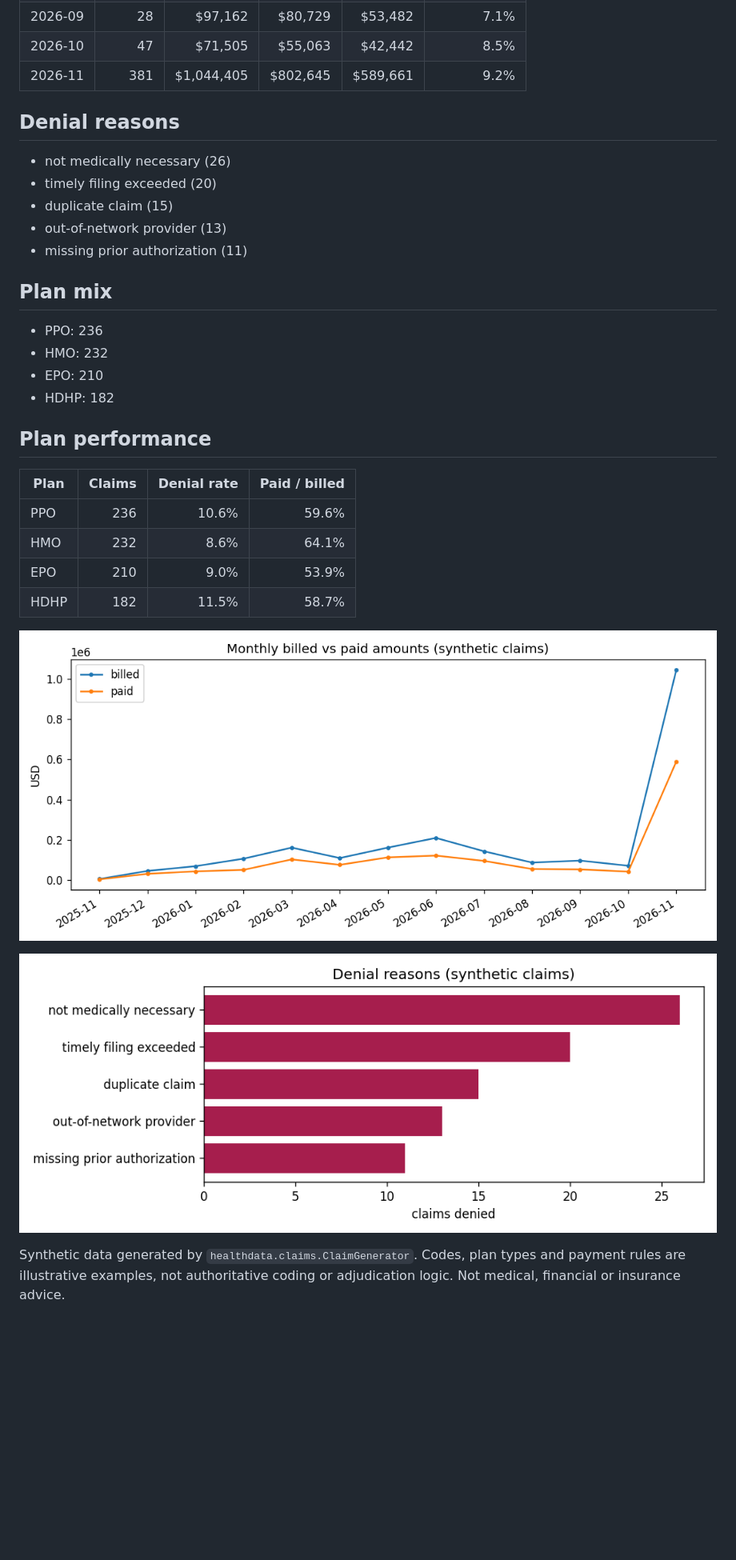
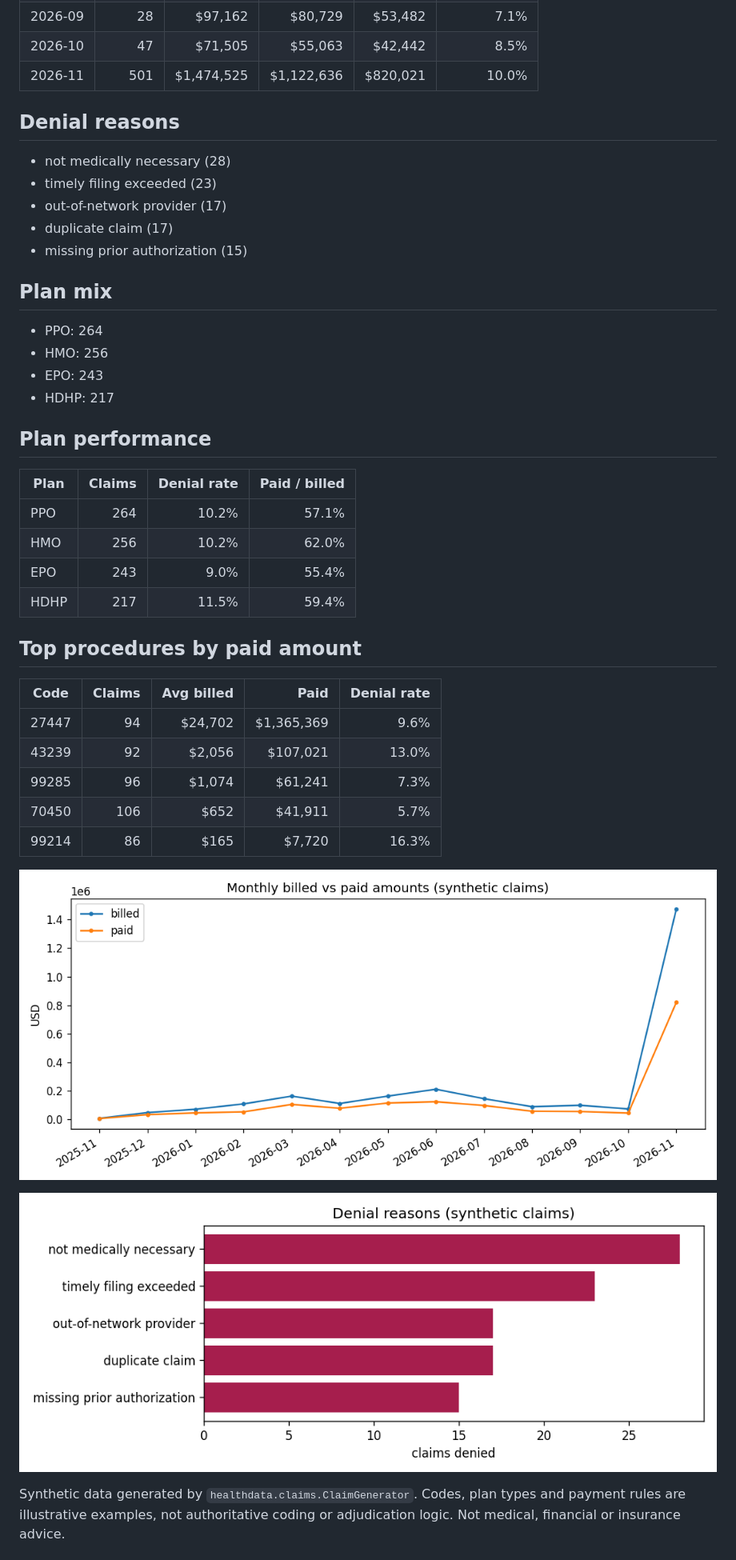
Before and after one commit to vinithaappanna/healthcare-data, a Markdown page: reports/claims_report.md, the part around one of its changes. Shown at 80% size. GitHub-like rendering; pictures changed too: reports/denial_reasons.png, reports/monthly_financials.png; blank space fills up the shorter version.

```diff
--- a/reports/claims_report.md
+++ b/reports/claims_report.md
@@ -20,31 +20,41 @@ Generated 2026-11-17 03:05 UTC. All data is synthetic - no real member, patient
 | 2026-08 | 50 | $87,251 | $70,911 | $55,220 | 18.0% |
 | 2026-09 | 28 | $97,162 | $80,729 | $53,482 | 7.1% |
 | 2026-10 | 47 | $71,505 | $55,063 | $42,442 | 8.5% |
-| 2026-11 | 381 | $1,044,405 | $802,645 | $589,661 | 9.2% |
+| 2026-11 | 501 | $1,474,525 | $1,122,636 | $820,021 | 10.0% |
 
 ## Denial reasons
 
-- not medically necessary (26)
-- timely filing exceeded (20)
-- duplicate claim (15)
-- out-of-network provider (13)
-- missing prior authorization (11)
+- not medically necessary (28)
+- timely filing exceeded (23)
+- out-of-network provider (17)
+- duplicate claim (17)
+- missing prior authorization (15)
 
 ## Plan mix
 
-- PPO: 236
-- HMO: 232
-- EPO: 210
-- HDHP: 182
+- PPO: 264
+- HMO: 256
+- EPO: 243
+- HDHP: 217
 
 ## Plan performance
 
 | Plan | Claims | Denial rate | Paid / billed |
 | --- | ---: | ---: | ---: |
-| PPO | 236 | 10.6% | 59.6% |
-| HMO | 232 | 8.6% | 64.1% |
-| EPO | 210 | 9.0% | 53.9% |
-| HDHP | 182 | 11.5% | 58.7% |
+| PPO | 264 | 10.2% | 57.1% |
+| HMO | 256 | 10.2% | 62.0% |
+| EPO | 243 | 9.0% | 55.4% |
+| HDHP | 217 | 11.5% | 59.4% |
+
+## Top procedures by paid amount
+
+| Code | Claims | Avg billed | Paid | Denial rate |
+| --- | ---: | ---: | ---: | ---: |
+| 27447 | 94 | $24,702 | $1,365,369 | 9.6% |
+| 43239 | 92 | $2,056 | $107,021 | 13.0% |
+| 99285 | 96 | $1,074 | $61,241 | 7.3% |
+| 70450 | 106 | $652 | $41,911 | 5.7% |
+| 99214 | 86 | $165 | $7,720 | 16.3% |
 
 ![Monthly billed vs paid](monthly_financials.png)
 
```
Also changed, not shown: other parts of reports/claims_report.md (+2 -2 lines), 5 other files.
